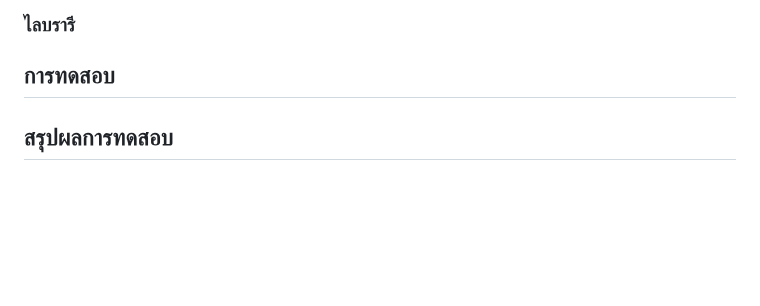
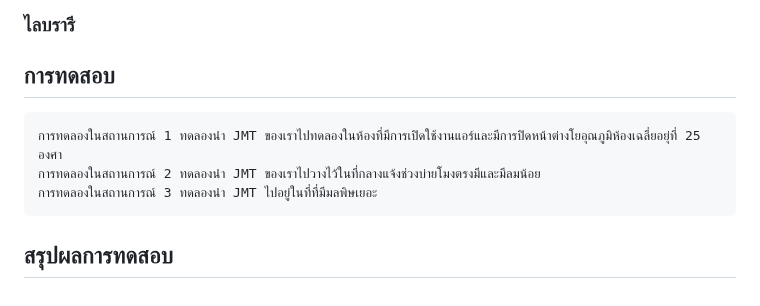
Before and after one commit to FrameMeRy/miniproject-iot, a Markdown page: README.md, the part around the change. GitHub-like rendering; blank space fills up the shorter version.

```diff
--- a/README.md
+++ b/README.md
@@ -74,4 +74,8 @@
 ### ไลบรารี
 
 ## การทดสอบ
+    การทดลองในสถานการณ์ 1 ทดลองนำ JMT ของเราไปทดลองในห้องที่มีการเปิดใช้งานแอร์และมีการปิดหน้าต่างโยอุณภูมิห้องเฉลี่ยอยุ่ที่ 25 องศา
+	การทดลองในสถานการณ์ 2 ทดลองนำ JMT ของเราไปวางไว้ในที่กลางแจ้งช่วงบ่ายโมงตรงมีและมีลมน้อย
+	การทดลองในสถานการณ์ 3 ทดลองนำ JMT ไปอยู่ในที่ที่มีมลพิษเยอะ
+
 ## สรุปผลการทดสอบ
```
